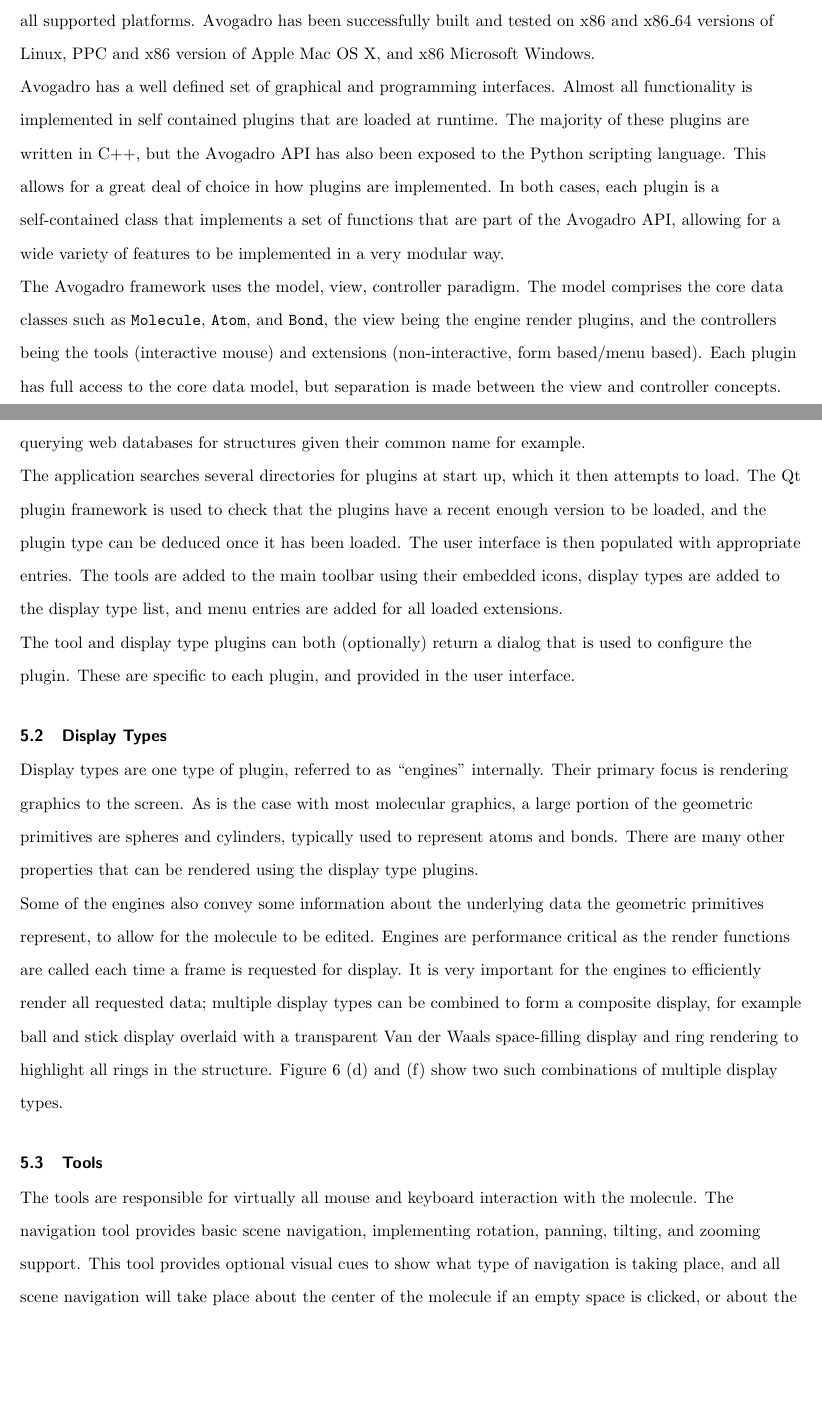
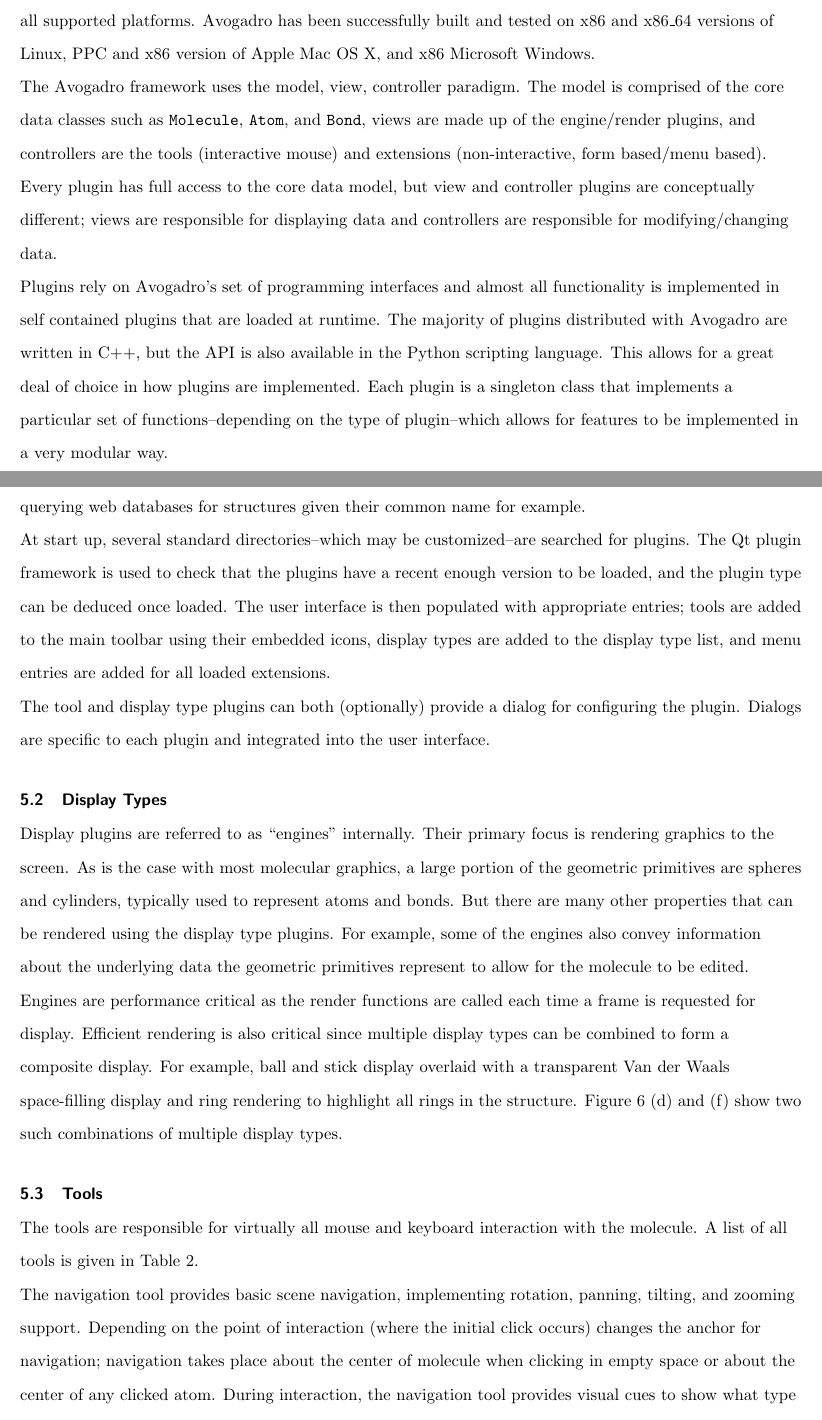
Before and after one commit to avogadropaper/avogadropaper, a LaTeX document (AvogadroPaper/AvogadroPaper.tex): two parts of pages 16 and 18 of 31, joined at a grey line, cut so that both start at the same text, the shorter picture padded with empty space. Compiled offline with pdfLaTeX; a missing bibliography style is replaced by a similar one.

Commit message:
Donald's changes to the paper.

```diff
--- a/AvogadroPaper/AvogadroPaper.tex
+++ b/AvogadroPaper/AvogadroPaper.tex
@@ -682,19 +686,21 @@
 has been successfully built and tested on x86 and x86\_64 versions of Linux, PPC
 and x86 version of Apple Mac OS X, and x86 Microsoft Windows.
 
-Avogadro has a well defined set of graphical and programming interfaces. Almost
-all functionality is implemented in self contained plugins that are loaded at
-runtime. The majority of these plugins are written in C++, but the Avogadro API
-has also been exposed to the Python scripting language. This allows for a great
-deal of choice in how plugins are implemented. In both cases, each plugin is a
-self-contained class that implements a set of functions that are part of the
-Avogadro API, allowing for a wide variety of features to be implemented in a
-very modular way.
+The Avogadro framework uses the model, view, controller paradigm. The model
+is comprised of the core data classes such as {\tt Molecule}, {\tt Atom}, and
+{\tt Bond}, views are made up of the engine/render plugins, and
+controllers are the tools (interactive mouse) and extensions
+(non-interactive, form based/menu based). Every plugin has full access
+to the core data model, but view and controller plugins are
+conceptually different; views are responsible for displaying
+data and controllers are responsible for modifying/changing data.
 
-The Avogadro framework uses the model, view, controller paradigm. The model
-comprises the core data classes such as {\tt Molecule}, {\tt Atom}, and
-{\tt Bond}, the view being the engine render plugins, and the
-controllers being the tools (interactive mouse) and extensions
-(non-interactive, form based/menu based). Each plugin has full access
-to the core data model, but separation is made between the view and
-controller concepts.
+Plugins rely on Avogadro's set of programming interfaces and almost
+all functionality is implemented in self contained plugins that are
+loaded at runtime. The majority of plugins distributed with Avogadro
+are written in C++, but the API is also available in the Python
+scripting language. This allows for a great deal of choice in how
+plugins are implemented. Each plugin is a singleton class that
+implements a particular set of functions--depending on the type of
+plugin--which allows for features to be implemented in a very modular
+way.
@@ -739,32 +748,33 @@
 extensions querying web databases for structures given their common name for
 example.
 
-The application searches several directories for plugins at start up,
-which it then attempts to load. The Qt plugin framework is used to check that
-the plugins have a recent enough version to be loaded, and the plugin type can
-be deduced once it has been loaded. The user interface is then populated with
-appropriate entries. The tools are added to the main toolbar using their
-embedded icons, display types are added to the display type list, and menu
+At start up, several standard directories--which may be
+customized--are searched for plugins. The Qt plugin
+framework is used to check that the plugins have a recent enough
+version to be loaded, and the plugin type can be deduced once
+loaded. The user interface is then populated with appropriate
+entries; tools are added to the main toolbar using their embedded
+icons, display types are added to the display type list, and menu
 entries are added for all loaded extensions.
 
-The tool and display type plugins can both (optionally) return a dialog that is
-used to configure the plugin. These are specific to each plugin, and provided in
-the user interface.
+The tool and display type plugins can both (optionally) provide a
+dialog for configuring the plugin. Dialogs are specific to each plugin
+and integrated into the user interface.
 
 \subsection{Display Types}
 
-Display types are one type of plugin, referred to as ``engines'' internally. Their
+Display plugins are referred to as ``engines'' internally. Their
 primary focus is rendering graphics to the screen. As is the case with most
 molecular graphics, a large portion of the geometric primitives are spheres and
-cylinders, typically used to represent atoms and bonds. There are many other
+cylinders, typically used to represent atoms and bonds. But there are many other
 properties that can be rendered using the display type plugins.
+For example, some of the engines also convey information about the underlying data the
+geometric primitives represent to allow for the molecule to be edited.
 
-Some of the engines also convey some information about the underlying data the
-geometric primitives represent, to allow for the molecule to be edited.
 Engines are performance critical as the render functions are called each time a
-frame is requested for display. It is very important for the engines to
-efficiently render all requested data; multiple display types can be
-combined to form a composite display, for example ball and stick display
+frame is requested for display.  Efficient rendering is also critical
+since multiple display types can be
+combined to form a composite display. For example, ball and stick display
 overlaid with a transparent Van der Waals space-filling display and ring
 rendering to highlight all rings in the structure. Figure~\ref{f:standardReps}
 (d) and (f) show two such combinations of multiple display types.
@@ -798,10 +808,13 @@
 \subsection{Tools}
 
 The tools are responsible for virtually all mouse and keyboard interaction with
-the molecule. The navigation tool provides basic scene navigation, implementing
-rotation, panning, tilting, and zooming support. This tool provides optional
-visual cues to show what type of navigation is taking place, and all scene
-navigation will take place about the center of the molecule if an empty space is
-clicked, or about the center of the clicked atom. The navigation tool is also
-used as the default tool if the currently active tool does not handle the mouse
-event passed to it.
+the molecule. A list of all tools is given in Table~\ref{tool-table}.
+
+The navigation tool provides basic scene navigation, implementing
+rotation, panning, tilting, and zooming support. Depending on the
+point of interaction (where the initial click occurs) changes the
+anchor for navigation; navigation takes place about the center of
+molecule when clicking in empty space or about the center of any
+clicked atom. During interaction, the navigation tool provides visual
+cues to show what type of navigation is taking place. The navigation
+tool is also used as the default tool if the currently active tool
```
Also changed, not shown: AvogadroPaper/AvogadroPaper.tex (148 more changed lines).
